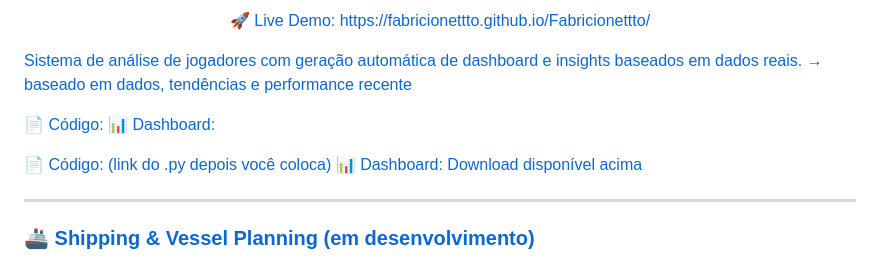
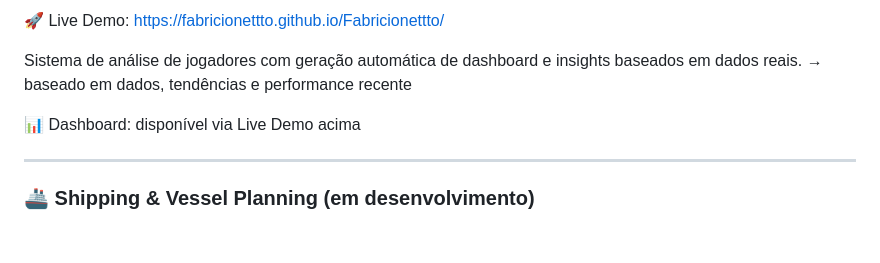
Before and after one commit to Fabricionettto/Fabricionettto, a Markdown page: README.md, the part around one of its changes. Drawn GitHub-style; blank space fills up the shorter version.

```diff
--- a/README.md
+++ b/README.md
@@ -43,11 +47,7 @@ Tenho uma base forte em operação no Comércio Exterior e estou evoluindo cada
 Sistema de análise de jogadores com geração automática de dashboard e insights baseados em dados reais.
 → baseado em dados, tendências e performance recente
 
-📄 Código:
-📊 Dashboard:
-
-📄 Código: (link do .py depois você coloca)
-📊 Dashboard: Download disponível acima
+📊 Dashboard: disponível via Live Demo acima
 
 ---
 
```
Also changed, not shown: other parts of README.md (+5 -1 lines).
